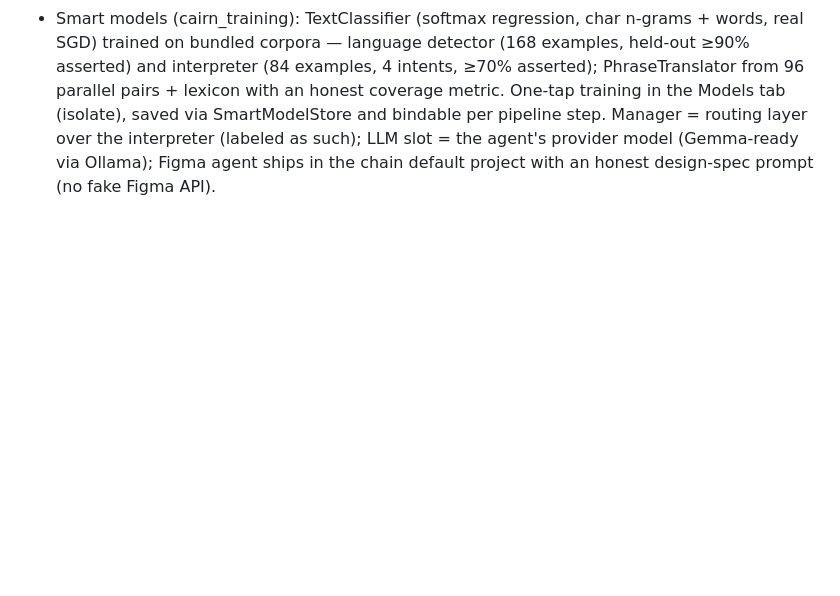
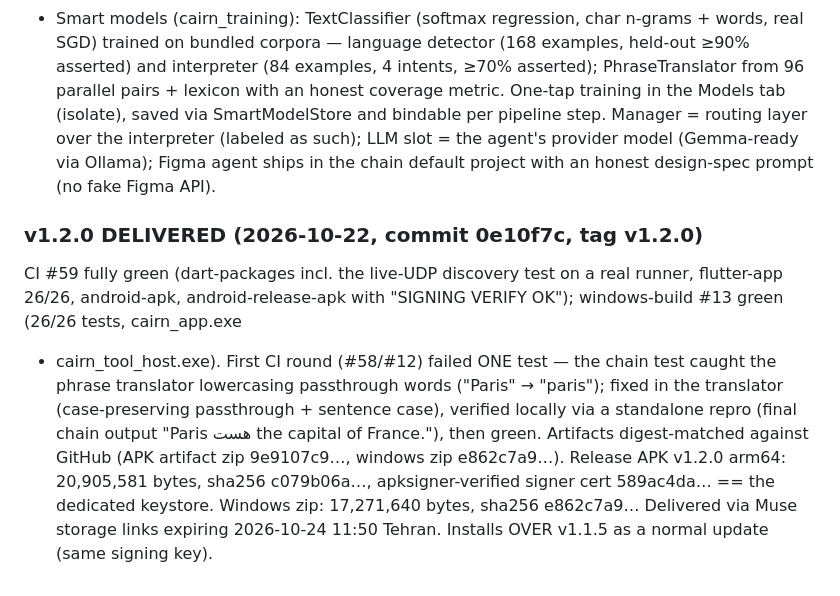
Before and after one commit to AliAsgharPZ/Cairn, a Markdown page: PROGRESS.md, the part around the change. Rendered like a GitHub page; blank space fills up the shorter version.

Commit message:
PROGRESS: v1.2.0 delivered — CI #59 + windows-build #13 green, signature and digests verified

```diff
--- a/PROGRESS.md
+++ b/PROGRESS.md
@@ -403,3 +403,19 @@ for real.
   interpreter (labeled as such); LLM slot = the agent's provider model
   (Gemma-ready via Ollama); Figma agent ships in the chain default
   project with an honest design-spec prompt (no fake Figma API).
+
+### v1.2.0 DELIVERED (2026-10-22, commit 0e10f7c, tag v1.2.0)
+CI #59 fully green (dart-packages incl. the live-UDP discovery test on a
+real runner, flutter-app 26/26, android-apk, android-release-apk with
+"SIGNING VERIFY OK"); windows-build #13 green (26/26 tests, cairn_app.exe
++ cairn_tool_host.exe). First CI round (#58/#12) failed ONE test — the
+chain test caught the phrase translator lowercasing passthrough words
+("Paris" → "paris"); fixed in the translator (case-preserving
+passthrough + sentence case), verified locally via a standalone repro
+(final chain output "Paris هست the capital of France."), then green.
+Artifacts digest-matched against GitHub (APK artifact zip 9e9107c9…,
+windows zip e862c7a9…). Release APK v1.2.0 arm64: 20,905,581 bytes,
+sha256 c079b06a…, apksigner-verified signer cert 589ac4da… == the
+dedicated keystore. Windows zip: 17,271,640 bytes, sha256 e862c7a9…
+Delivered via Muse storage links expiring 2026-10-24 11:50 Tehran.
+Installs OVER v1.1.5 as a normal update (same signing key).
```
